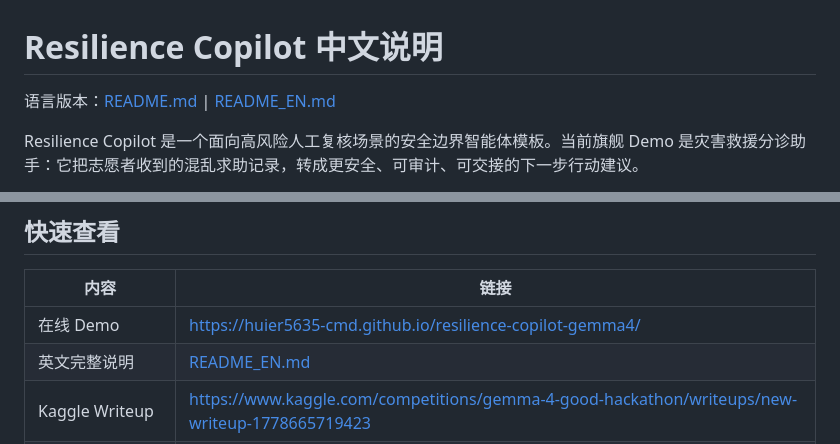
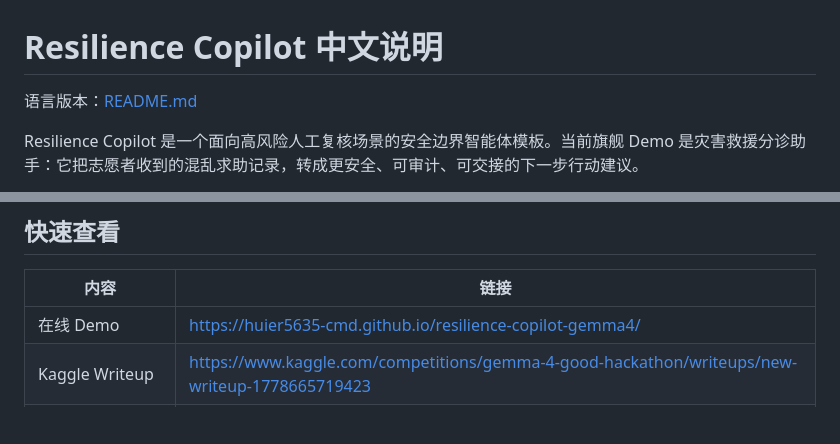
Before and after one commit to huier5635-cmd/resilience-copilot-gemma4, a Markdown page: README_CN.md, 2 parts joined by grey strips. GitHub-like rendering; blank space fills up the shorter version.

Commit message:
Point Chinese README to main README
Keep the public root minimal and easy to review.

```diff
--- a/README_CN.md
+++ b/README_CN.md
@@ -1,6 +1,6 @@
 # Resilience Copilot 中文说明
 
-语言版本：[README.md](README.md) | [README_EN.md](README_EN.md)
+语言版本：[README.md](README.md)
 
 Resilience Copilot 是一个面向高风险人工复核场景的安全边界智能体模板。当前旗舰 Demo 是灾害救援分诊助手：它把志愿者收到的混乱求助记录，转成更安全、可审计、可交接的下一步行动建议。
 
@@ -20,7 +20,6 @@ Resilience Copilot 是一个面向高风险人工复核场景的安全边界智
 | 内容 | 链接 |
 | --- | --- |
 | 在线 Demo | https://huier5635-cmd.github.io/resilience-copilot-gemma4/ |
-| 英文完整说明 | [README_EN.md](README_EN.md) |
 | Kaggle Writeup | https://www.kaggle.com/competitions/gemma-4-good-hackathon/writeups/new-writeup-1778665719423 |
 | Gemma 4 证据 Notebook | https://www.kaggle.com/code/zhenhuier/notebook5022dfd167 |
 
```
